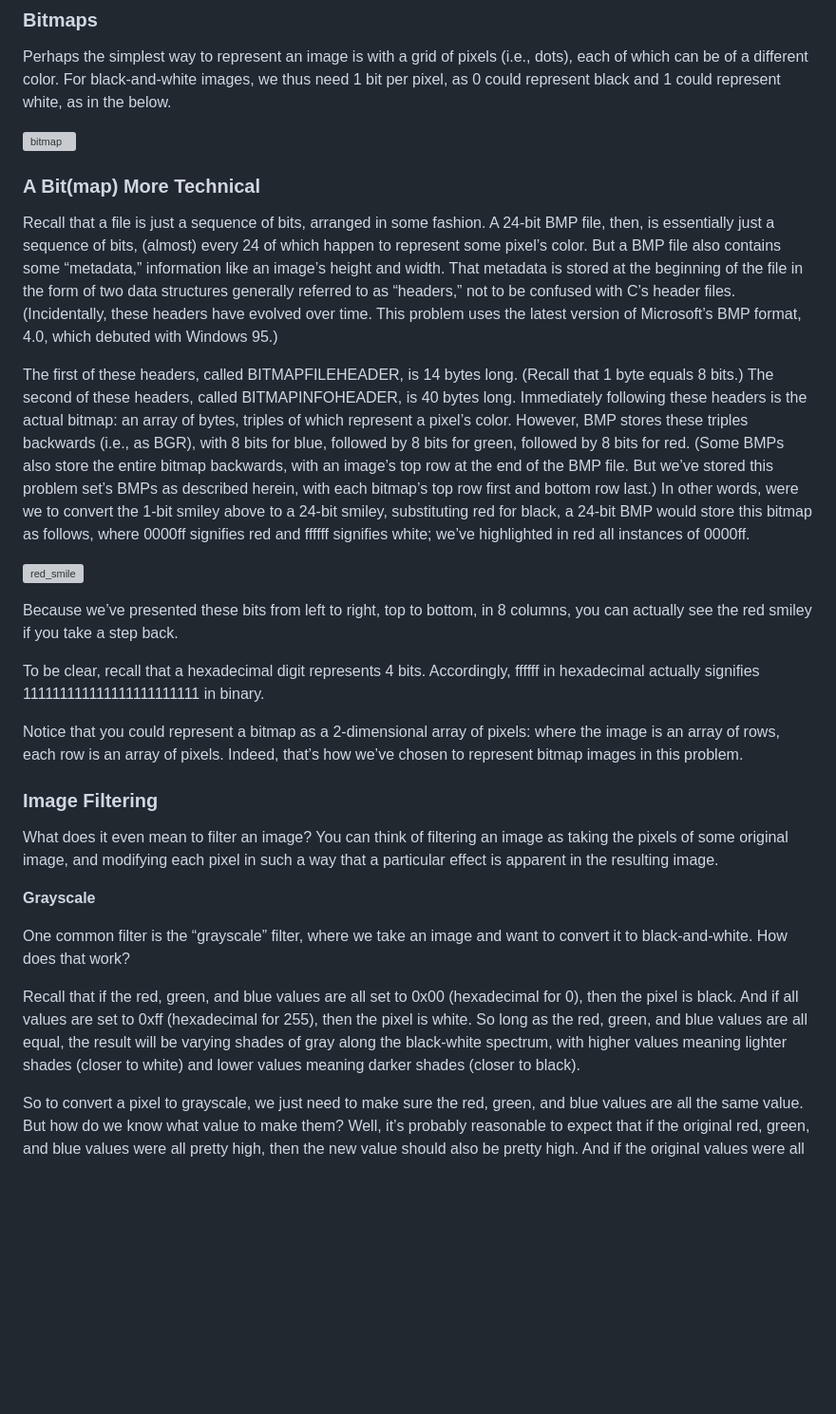
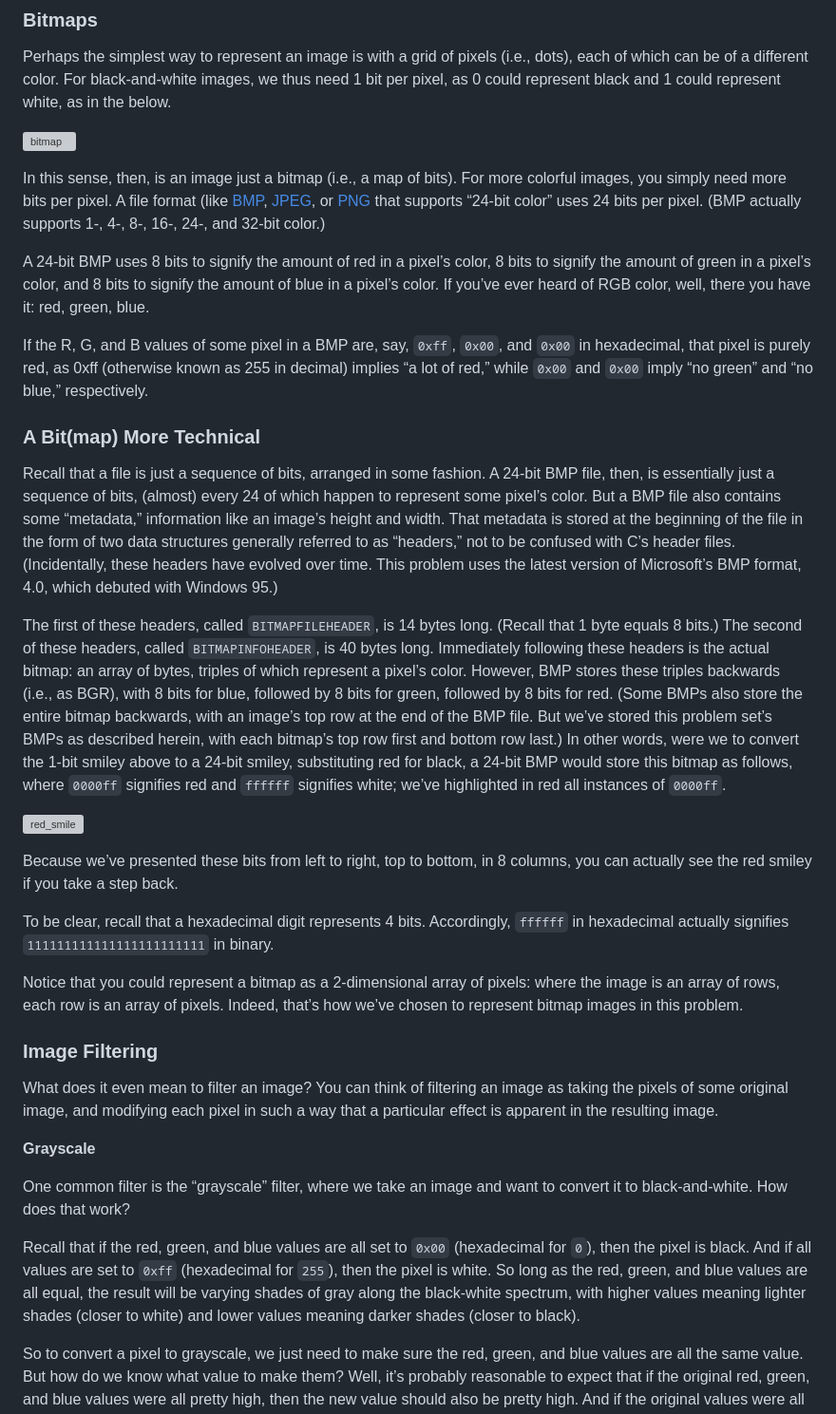
Before and after one commit to metutam/introduction-to-computer-science, a Markdown page: pset4/filter-more/README.md, the part around one of its changes. Shown at 95% size. GitHub-like rendering; blank space fills up the shorter version; grey boxes are pictures that could not be loaded.

```diff
--- a/pset4/filter-more/README.md
+++ b/pset4/filter-more/README.md
@@ -4,16 +4,22 @@ Perhaps the simplest way to represent an image is with a grid of pixels (i.e., d
 
 ![bitmap](https://github.com/metutam/introduction-to-computer-science/assets/138866899/46056672-cb0f-46b2-9188-037f2548d055)
 
+In this sense, then, is an image just a bitmap (i.e., a map of bits). For more colorful images, you simply need more bits per pixel. A file format (like [BMP](https://en.wikipedia.org/wiki/BMP_file_format), [JPEG](https://en.wikipedia.org/wiki/JPEG), or [PNG](https://en.wikipedia.org/wiki/PNG) that supports “24-bit color” uses 24 bits per pixel. (BMP actually supports 1-, 4-, 8-, 16-, 24-, and 32-bit color.)
+
+A 24-bit BMP uses 8 bits to signify the amount of red in a pixel’s color, 8 bits to signify the amount of green in a pixel’s color, and 8 bits to signify the amount of blue in a pixel’s color. If you’ve ever heard of RGB color, well, there you have it: red, green, blue.
+
+If the R, G, and B values of some pixel in a BMP are, say, `0xff`, `0x00`, and `0x00` in hexadecimal, that pixel is purely red, as 0xff (otherwise known as 255 in decimal) implies “a lot of red,” while `0x00` and `0x00` imply “no green” and “no blue,” respectively.
+
 ### A Bit(map) More Technical
 Recall that a file is just a sequence of bits, arranged in some fashion. A 24-bit BMP file, then, is essentially just a sequence of bits, (almost) every 24 of which happen to represent some pixel’s color. But a BMP file also contains some “metadata,” information like an image’s height and width. That metadata is stored at the beginning of the file in the form of two data structures generally referred to as “headers,” not to be confused with C’s header files. (Incidentally, these headers have evolved over time. This problem uses the latest version of Microsoft’s BMP format, 4.0, which debuted with Windows 95.)
 
-The first of these headers, called BITMAPFILEHEADER, is 14 bytes long. (Recall that 1 byte equals 8 bits.) The second of these headers, called BITMAPINFOHEADER, is 40 bytes long. Immediately following these headers is the actual bitmap: an array of bytes, triples of which represent a pixel’s color. However, BMP stores these triples backwards (i.e., as BGR), with 8 bits for blue, followed by 8 bits for green, followed by 8 bits for red. (Some BMPs also store the entire bitmap backwards, with an image’s top row at the end of the BMP file. But we’ve stored this problem set’s BMPs as described herein, with each bitmap’s top row first and bottom row last.) In other words, were we to convert the 1-bit smiley above to a 24-bit smiley, substituting red for black, a 24-bit BMP would store this bitmap as follows, where 0000ff signifies red and ffffff signifies white; we’ve highlighted in red all instances of 0000ff.
+The first of these headers, called `BITMAPFILEHEADER`, is 14 bytes long. (Recall that 1 byte equals 8 bits.) The second of these headers, called `BITMAPINFOHEADER`, is 40 bytes long. Immediately following these headers is the actual bitmap: an array of bytes, triples of which represent a pixel’s color. However, BMP stores these triples backwards (i.e., as BGR), with 8 bits for blue, followed by 8 bits for green, followed by 8 bits for red. (Some BMPs also store the entire bitmap backwards, with an image’s top row at the end of the BMP file. But we’ve stored this problem set’s BMPs as described herein, with each bitmap’s top row first and bottom row last.) In other words, were we to convert the 1-bit smiley above to a 24-bit smiley, substituting red for black, a 24-bit BMP would store this bitmap as follows, where `0000ff` signifies red and `ffffff` signifies white; we’ve highlighted in red all instances of `0000ff`.
 
 ![red_smile](https://github.com/metutam/introduction-to-computer-science/assets/138866899/5d2ef10d-48f4-4b60-809f-e3d6f8436c1a)
 
 Because we’ve presented these bits from left to right, top to bottom, in 8 columns, you can actually see the red smiley if you take a step back.
 
-To be clear, recall that a hexadecimal digit represents 4 bits. Accordingly, ffffff in hexadecimal actually signifies 111111111111111111111111 in binary.
+To be clear, recall that a hexadecimal digit represents 4 bits. Accordingly, `ffffff` in hexadecimal actually signifies `111111111111111111111111` in binary.
 
 Notice that you could represent a bitmap as a 2-dimensional array of pixels: where the image is an array of rows, each row is an array of pixels. Indeed, that’s how we’ve chosen to represent bitmap images in this problem.
 
@@ -24,7 +30,7 @@ What does it even mean to filter an image? You can think of filtering an image a
 
 One common filter is the “grayscale” filter, where we take an image and want to convert it to black-and-white. How does that work?
 
-Recall that if the red, green, and blue values are all set to 0x00 (hexadecimal for 0), then the pixel is black. And if all values are set to 0xff (hexadecimal for 255), then the pixel is white. So long as the red, green, and blue values are all equal, the result will be varying shades of gray along the black-white spectrum, with higher values meaning lighter shades (closer to white) and lower values meaning darker shades (closer to black).
+Recall that if the red, green, and blue values are all set to `0x00` (hexadecimal for `0`), then the pixel is black. And if all values are set to `0xff` (hexadecimal for `255`), then the pixel is white. So long as the red, green, and blue values are all equal, the result will be varying shades of gray along the black-white spectrum, with higher values meaning lighter shades (closer to white) and lower values meaning darker shades (closer to black).
 
 So to convert a pixel to grayscale, we just need to make sure the red, green, and blue values are all the same value. But how do we know what value to make them? Well, it’s probably reasonable to expect that if the original red, green, and blue values were all pretty high, then the new value should also be pretty high. And if the original values were all low, then the new value should also be low.
 
```
Also changed, not shown: other parts of pset4/filter-more/README.md (+5 -5 lines).
